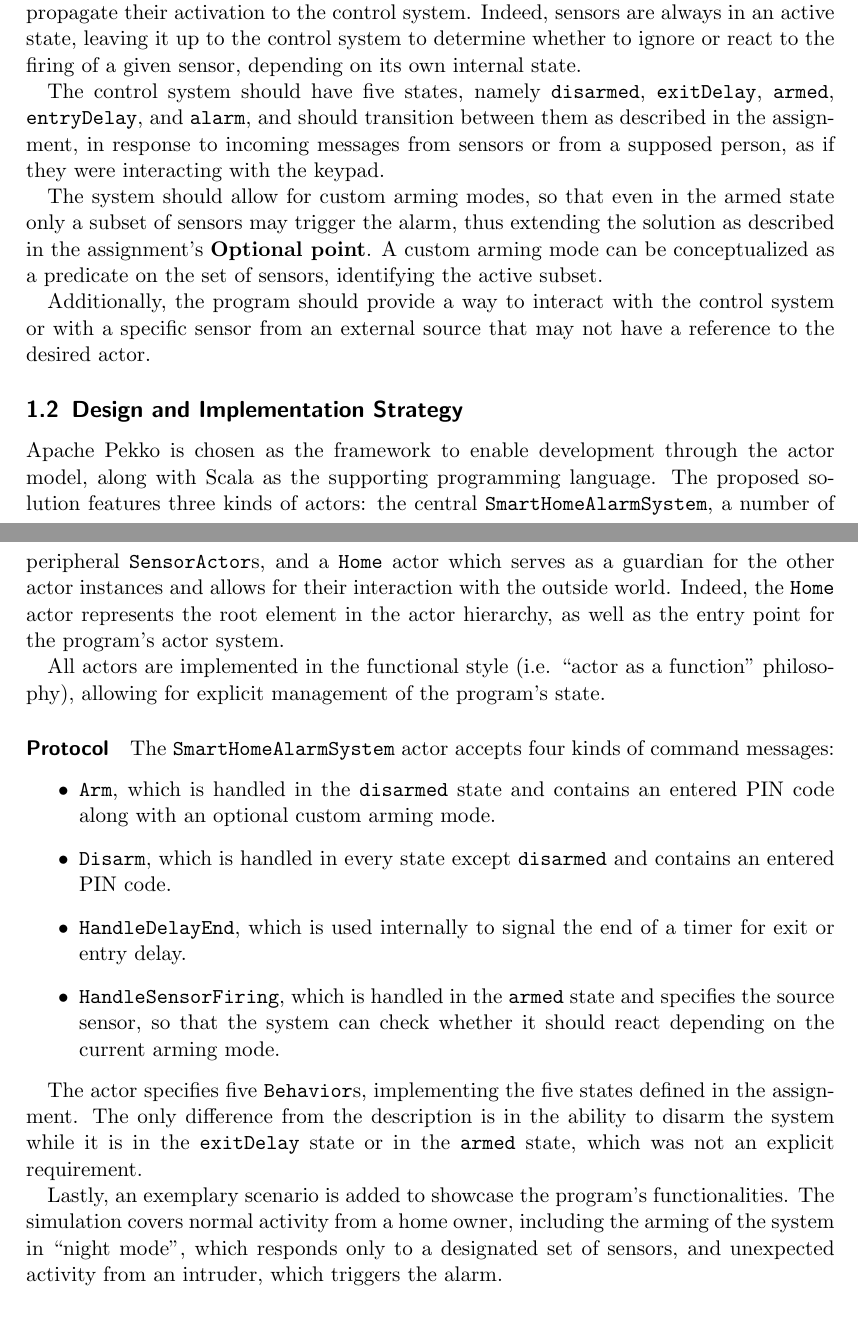
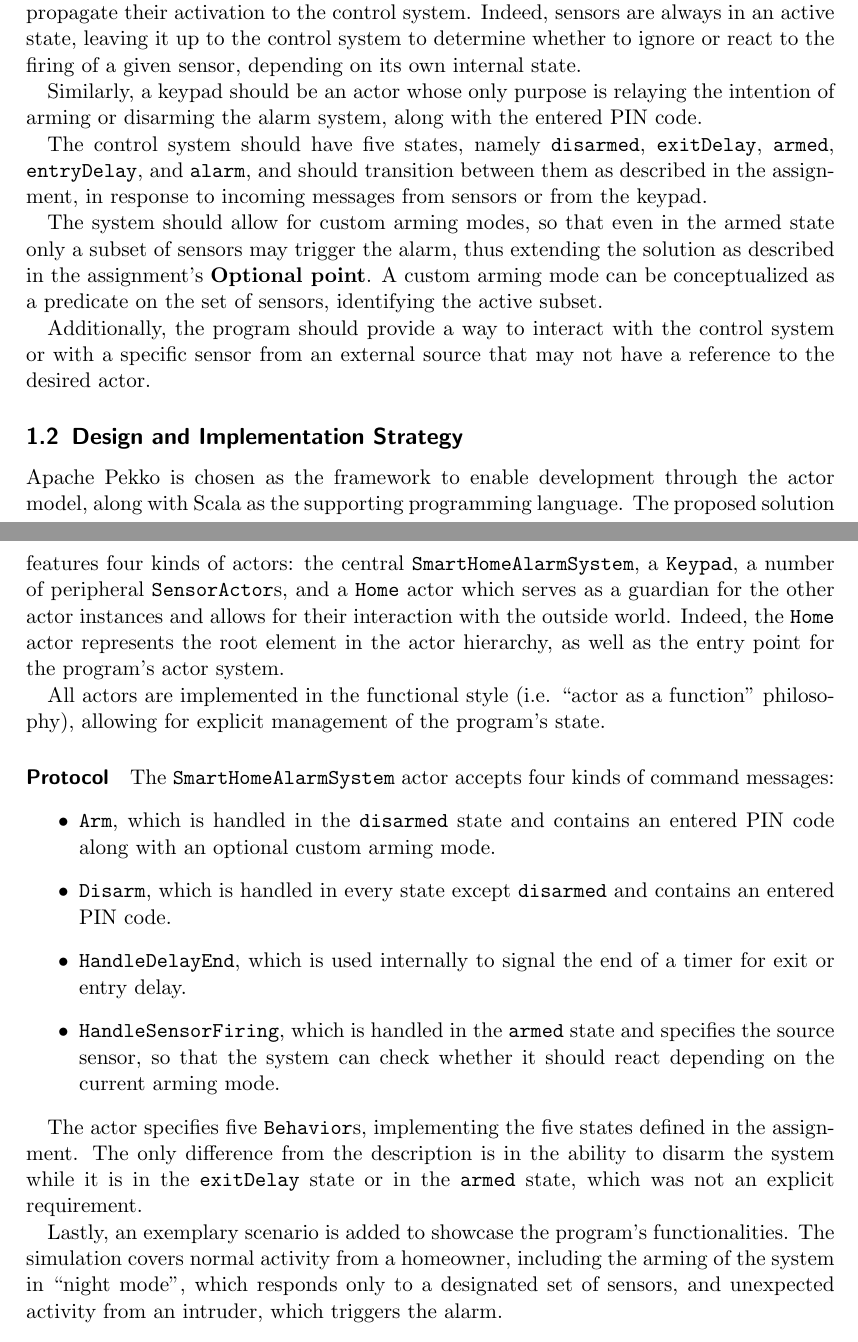
Before and after one commit to DanieleMerighi/PCD-03, a LaTeX document (report/main.tex): two parts of pages 1 and 2 of 3, joined at a grey line, cut so that both start at the same text. Compiled offline with pdfLaTeX.

Commit message:
feat(actors): add keypad actor

```diff
--- a/report/main.tex
+++ b/report/main.tex
@@ -36,7 +36,9 @@ This exercise is about the implementation of software for a hypothetical smart h
 
 The central control system is placed within the context of a network of sensors. Such sensors are to be implemented as actors as well, though their main purpose is simply to propagate their activation to the control system. Indeed, sensors are always in an active state, leaving it up to the control system to determine whether to ignore or react to the firing of a given sensor, depending on its own internal state.
 
-The control system should have five states, namely \texttt{disarmed}, \texttt{exitDelay}, \texttt{armed}, \texttt{entryDelay}, and \texttt{alarm}, and should transition between them as described in the assignment, in response to incoming messages from sensors or from a supposed person, as if they were interacting with the keypad.
+Similarly, a keypad should be an actor whose only purpose is relaying the intention of arming or disarming the alarm system, along with the entered PIN code.
+
+The control system should have five states, namely \texttt{disarmed}, \texttt{exitDelay}, \texttt{armed}, \texttt{entryDelay}, and \texttt{alarm}, and should transition between them as described in the assignment, in response to incoming messages from sensors or from the keypad.
 
 The system should allow for custom arming modes, so that even in the armed state only a subset of sensors may trigger the alarm, thus extending the solution as described in the assignment's \textbf{Optional point}. A custom arming mode can be conceptualized as a predicate on the set of sensors, identifying the active subset.
 
@@ -44,7 +46,7 @@ Additionally, the program should provide a way to interact with the control syst
 
 \subsection{Design and Implementation Strategy}
 
-Apache Pekko is chosen as the framework to enable development through the actor model, along with Scala as the supporting programming language. The proposed solution features three kinds of actors: the central \texttt{SmartHomeAlarmSystem}, a number of peripheral \texttt{SensorActor}s, and a \texttt{Home} actor which serves as a guardian for the other actor instances and allows for their interaction with the outside world. Indeed, the \texttt{Home} actor represents the root element in the actor hierarchy, as well as the entry point for the program's actor system.
+Apache Pekko is chosen as the framework to enable development through the actor model, along with Scala as the supporting programming language. The proposed solution features four kinds of actors: the central \texttt{SmartHomeAlarmSystem}, a \texttt{Keypad}, a number of peripheral \texttt{SensorActor}s, and a \texttt{Home} actor which serves as a guardian for the other actor instances and allows for their interaction with the outside world. Indeed, the \texttt{Home} actor represents the root element in the actor hierarchy, as well as the entry point for the program's actor system.
 
 All actors are implemented in the functional style (i.e. ``actor as a function'' philosophy), allowing for explicit management of the program's state.
 
@@ -58,7 +60,7 @@ All actors are implemented in the functional style (i.e. ``actor as a function''
 
 The actor specifies five \texttt{Behavior}s, implementing the five states defined in the assignment. The only difference from the description is in the ability to disarm the system while it is in the \texttt{exitDelay} state or in the \texttt{armed} state, which was not an explicit requirement.
 
-Lastly, an exemplary scenario is added to showcase the program's functionalities. The simulation covers normal activity from a home owner, including the arming of the system in ``night mode'', which responds only to a designated set of sensors, and unexpected activity from an intruder, which triggers the alarm.
+Lastly, an exemplary scenario is added to showcase the program's functionalities. The simulation covers normal activity from a homeowner, including the arming of the system in ``night mode'', which responds only to a designated set of sensors, and unexpected activity from an intruder, which triggers the alarm.
 
 \section{Odds-and-Evens Game}
 
```
Also changed, not shown: 6 other files.
